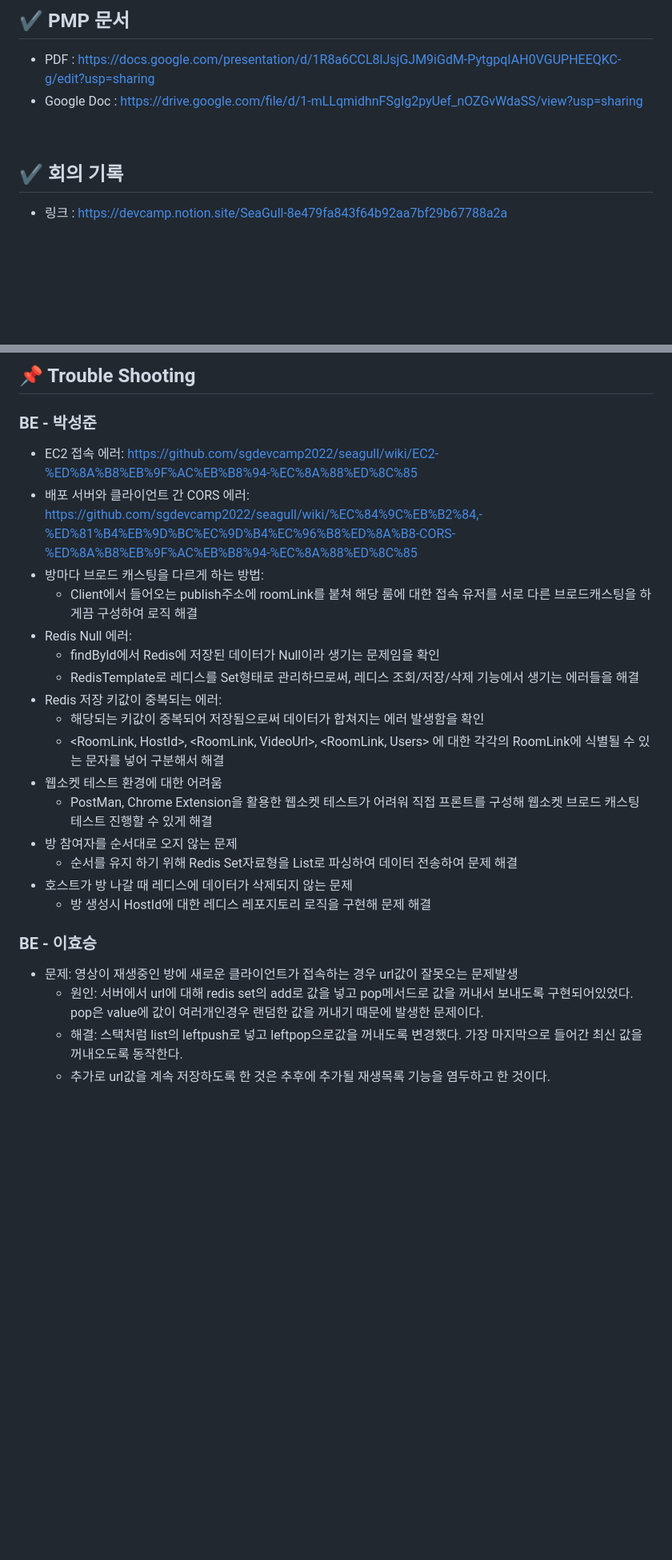
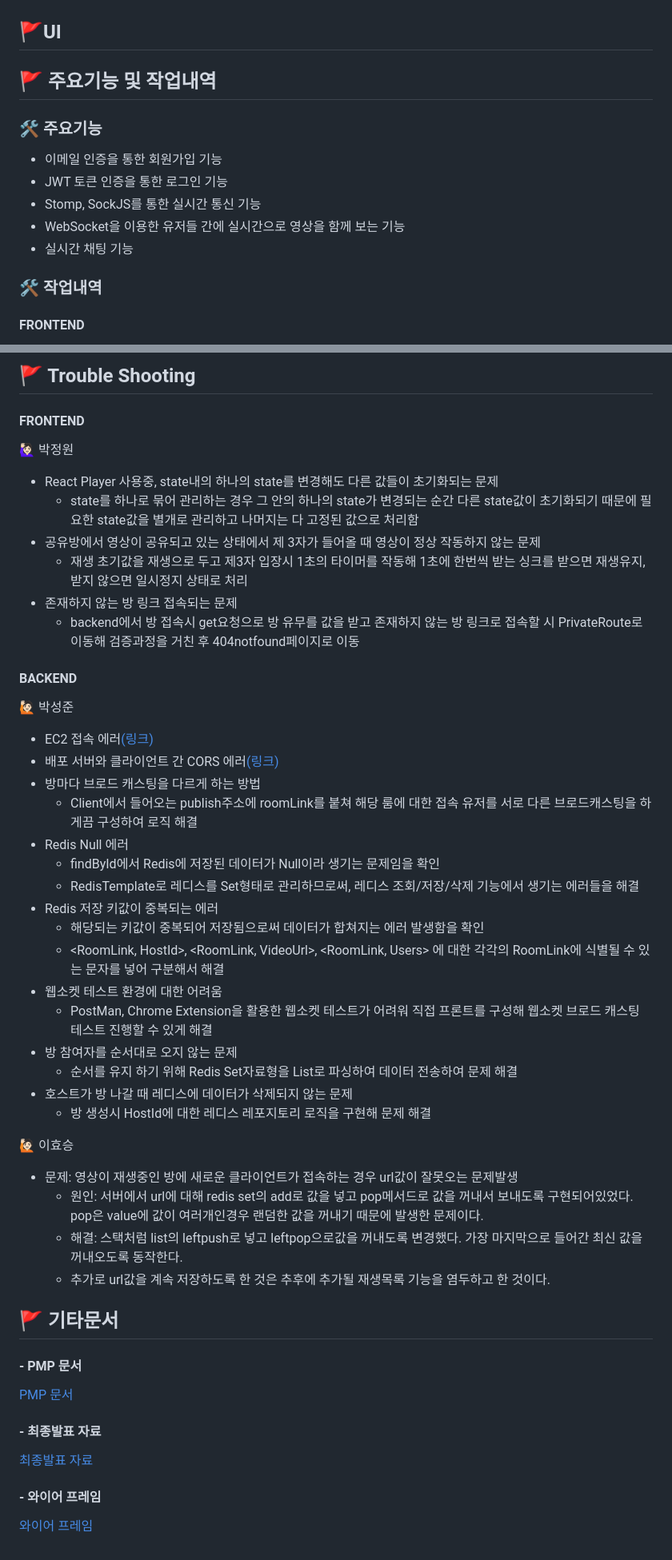
Before and after one commit to sgdevcamp2022/seagull, a Markdown page: README.md, 2 parts joined by grey strips. Shown at 80% size. GitHub-like rendering; folded sections open; blank space fills up the shorter version.

```diff
--- a/README.md
+++ b/README.md
@@ -63,14 +96,18 @@
 
-## ✔️ PMP 문서
-- PDF : https://docs.google.com/presentation/d/1R8a6CCL8lJsjGJM9iGdM-PytgpqIAH0VGUPHEEQKC-g/edit?usp=sharing
-- Google Doc : https://drive.google.com/file/d/1-mLLqmidhnFSgIg2pyUef_nOZGvWdaSS/view?usp=sharing
+</div>
+</details>
 
-<br>
+## 🚩UI
 
-## ✔️ 회의 기록
-- 링크 : https://devcamp.notion.site/SeaGull-8e479fa843f64b92aa7bf29b67788a2a
+## 🚩 주요기능 및 작업내역
+### 🛠 주요기능
+- 이메일 인증을 통한 회원가입 기능
+- JWT 토큰 인증을 통한 로그인 기능
+- Stomp, SockJS를 통한 실시간 통신 기능
+- WebSocket을 이용한 유저들 간에 실시간으로 영상을 함께 보는 기능
+- 실시간 채팅 기능<br/>
 
-<br>
+### 🛠 작업내역
 
-<br>
+#### FRONTEND
 
@@ -123,14 +163,24 @@
 
-## 📌 Trouble Shooting
-### BE - 박성준
-- EC2 접속 에러: https://github.com/sgdevcamp2022/seagull/wiki/EC2-%ED%8A%B8%EB%9F%AC%EB%B8%94-%EC%8A%88%ED%8C%85
-- 배포 서버와 클라이언트 간 CORS 에러: https://github.com/sgdevcamp2022/seagull/wiki/%EC%84%9C%EB%B2%84,-%ED%81%B4%EB%9D%BC%EC%9D%B4%EC%96%B8%ED%8A%B8-CORS-%ED%8A%B8%EB%9F%AC%EB%B8%94-%EC%8A%88%ED%8C%85
-- 방마다 브로드 캐스팅을 다르게 하는 방법:
+## 🚩 Trouble Shooting
+#### FRONTEND
+🙋🏻‍♀️ 박정원
+- React Player 사용중, state내의 하나의 state를 변경해도 다른 값들이 초기화되는 문제
+    - state를 하나로 묶어 관리하는 경우 그 안의 하나의 state가 변경되는 순간 다른 state값이 초기화되기 때문에 필요한 state값을 별개로 관리하고 나머지는 다 고정된 값으로 처리함
+- 공유방에서 영상이 공유되고 있는 상태에서 제 3자가 들어올 때 영상이 정상 작동하지 않는 문제
+    - 재생 초기값을 재생으로 두고 제3자 입장시 1초의 타이머를 작동해 1초에 한번씩 받는 싱크를 받으면 재생유지, 받지 않으면 일시정지 상태로 처리
+- 존재하지 않는 방 링크 접속되는 문제
+    - backend에서 방 접속시 get요청으로 방 유무를 값을 받고 존재하지 않는 방 링크로 접속할 시 PrivateRoute로 이동해 검증과정을 거친 후 404notfound페이지로 이동
+
+#### BACKEND
+🙋🏻 박성준
+- EC2 접속 에러[(링크)](https://github.com/sgdevcamp2022/seagull/wiki/EC2-%ED%8A%B8%EB%9F%AC%EB%B8%94-%EC%8A%88%ED%8C%85)
+- 배포 서버와 클라이언트 간 CORS 에러[(링크)](https://github.com/sgdevcamp2022/seagull/wiki/%EC%84%9C%EB%B2%84,-%ED%81%B4%EB%9D%BC%EC%9D%B4%EC%96%B8%ED%8A%B8-CORS-%ED%8A%B8%EB%9F%AC%EB%B8%94-%EC%8A%88%ED%8C%85)
+- 방마다 브로드 캐스팅을 다르게 하는 방법
   - Client에서 들어오는 publish주소에 roomLink를 붙쳐 해당 룸에 대한 접속 유저를 서로 다른 브로드캐스팅을 하게끔 구성하여 로직 해결
-- Redis Null 에러:
+- Redis Null 에러
   - findById에서 Redis에 저장된 데이터가 Null이라 생기는 문제임을 확인
   - RedisTemplate로 레디스를 Set형태로 관리하므로써, 레디스 조회/저장/삭제 기능에서 생기는 에러들을 해결
-- Redis 저장 키값이 중복되는 에러:
+- Redis 저장 키값이 중복되는 에러
   - 해당되는 키값이 중복되어 저장됨으로써 데이터가 합쳐지는 에러 발생함을 확인
   - <RoomLink, HostId>, <RoomLink, VideoUrl>, <RoomLink, Users> 에 대한 각각의 RoomLink에 식별될 수 있는 문자를 넣어 구분해서 해결
 - 웹소켓 테스트 환경에 대한 어려움
@@ -140,8 +190,19 @@
 - 호스트가 방 나갈 때 레디스에 데이터가 삭제되지 않는 문제
   - 방 생성시 HostId에 대한 레디스 레포지토리 로직을 구현해 문제 해결
 
-### BE - 이효승
+ 🙋🏻 이효승
 - 문제: 영상이 재생중인 방에 새로운 클라이언트가 접속하는 경우 url값이 잘못오는 문제발생
   - 원인: 서버에서 url에 대해 redis set의 add로 값을 넣고 pop메서드로 값을 꺼내서 보내도록 구현되어있었다. pop은 value에 값이 여러개인경우 랜덤한 값을 꺼내기 때문에 발생한 문제이다.
   - 해결: 스택처럼 list의 leftpush로 넣고 leftpop으로값을 꺼내도록 변경했다. 가장 마지막으로 들어간 최신 값을 꺼내오도록 동작한다.
   - 추가로 url값을 계속 저장하도록 한 것은 추후에 추가될 재생목록 기능을 염두하고 한 것이다.
+
+
+## 🚩 기타문서
+#### - PMP 문서
+[PMP 문서](https://docs.google.com/presentation/d/1R8a6CCL8lJsjGJM9iGdM-PytgpqIAH0VGUPHEEQKC-g/edit?usp=sharing)
+
+#### - 최종발표 자료
+[최종발표 자료](https://drive.google.com/file/d/1-mLLqmidhnFSgIg2pyUef_nOZGvWdaSS/view?usp=sharing)
+
+#### - 와이어 프레임
+[와이어 프레임](https://www.figma.com/file/Ashu5JbK0rnwHolHw5JP9E/SeaGull_project?node-id=98%3A119&t=Qr4vAunjyT3KrTho-0)
```
Also changed, not shown: other parts of README.md (+92 -56 lines).
